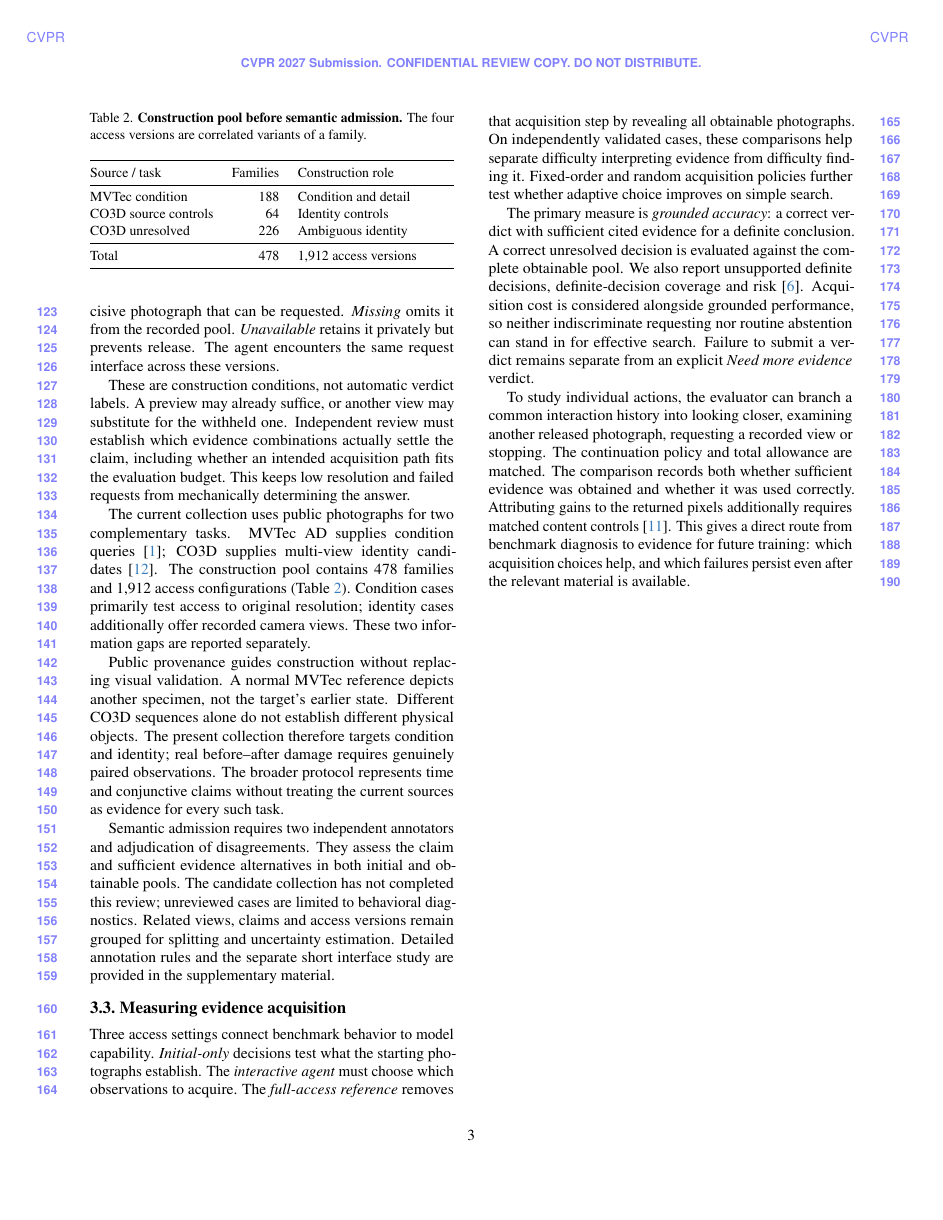
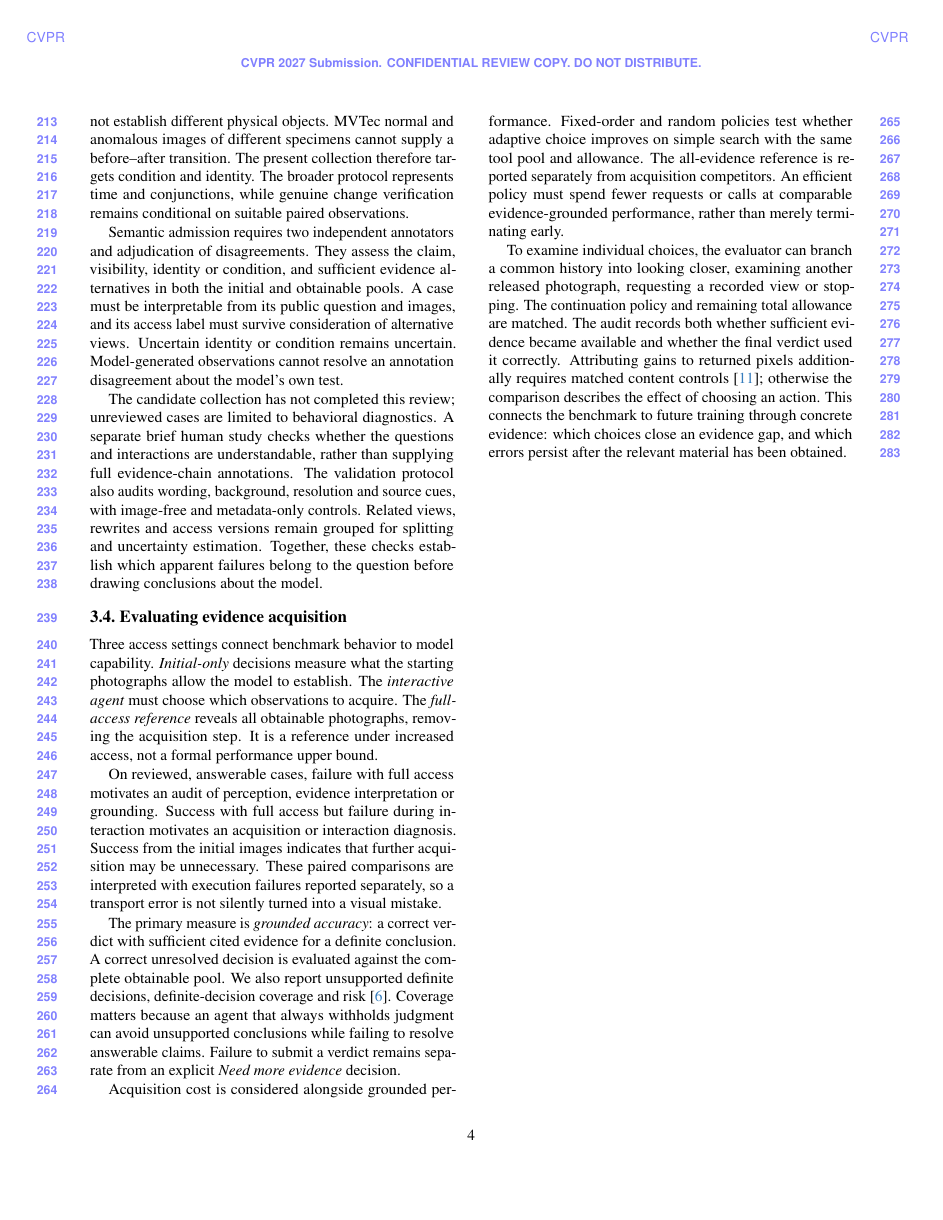
Before and after one commit to ZhangAIPI/ResolveAI, a LaTeX paper (paper/main.tex): page 3 of 4 before the commit and page 4 of 5 after it. Compiled offline with pdfLaTeX.

Commit message:
Restore core benchmark reasoning with CVPR page allocation audit

```diff
--- a/paper/main.tex
+++ b/paper/main.tex
@@ -141,9 +141,5 @@ A family fixes its claim and physical content, then varies access in four ways.
 \emph{Obtainable} withholds a potentially decisive photograph that can be requested.
 \emph{Missing} omits it from the recorded pool.
 \emph{Unavailable} retains it privately but prevents release.
-The agent encounters the same request interface across these versions.
+These versions preserve the visual fact while changing the acquisition problem.
 
-These are construction conditions, not automatic verdict labels.
-A preview may already suffice, or another view may substitute for the withheld one.
-Independent review must establish which evidence combinations actually settle the claim, including whether an intended acquisition path fits the evaluation budget.
-This keeps low resolution and failed requests from mechanically determining the answer.
@@ -151,8 +198,7 @@ This keeps low resolution and failed requests from mechanically determining the
 The current collection uses public photographs for two complementary tasks.
 MVTec AD supplies condition queries~\cite{mvtec}; CO3D supplies multi-view identity candidates~\cite{co3d}.
 The construction pool contains 478 families and 1,912 access configurations (Table~\ref{tab:pool}).
-Condition cases primarily test access to original resolution; identity cases additionally offer recorded camera views.
-These two information gaps are reported separately.
+These are correlated releases of claims with tracked source reuse.
 
 \begin{table}[t]
 \centering\small
@@ -165,12 +211,10 @@ Source / task & Families & Construction role\\
 \midrule
 MVTec condition & 188 & Condition and detail\\
 CO3D source controls & 64 & Identity controls\\
-CO3D unresolved & 226 & Ambiguous identity\\
+CO3D candidates & 226 & Identity review\\
 \midrule
 Total & 478 & 1,912 access versions\\
 \bottomrule
 \end{tabularx}
 \end{table}
 
-Public provenance guides construction without replacing visual validation.
-A normal MVTec reference depicts another specimen, not the target's earlier state.
@@ -177,32 +229,48 @@ A normal MVTec reference depicts another specimen, not the target's earlier stat
 Different CO3D sequences alone do not establish different physical objects.
-The present collection therefore targets condition and identity; real before--after damage requires genuinely paired observations.
-The broader protocol represents time and conjunctive claims without treating the current sources as evidence for every such task.
+MVTec normal and anomalous images of different specimens cannot supply a before--after transition.
+The present collection therefore targets condition and identity.
+The broader protocol represents time and conjunctions, while genuine change verification remains conditional on suitable paired observations.
 
 Semantic admission requires two independent annotators and adjudication of disagreements.
-They assess the claim and sufficient evidence alternatives in both initial and obtainable pools.
+They assess the claim, visibility, identity or condition, and sufficient evidence alternatives in both the initial and obtainable pools.
+A case must be interpretable from its public question and images, and its access label must survive consideration of alternative views.
+Uncertain identity or condition remains uncertain.
+Model-generated observations cannot resolve an annotation disagreement about the model's own test.
+
 The candidate collection has not completed this review; unreviewed cases are limited to behavioral diagnostics.
-Related views, claims and access versions remain grouped for splitting and uncertainty estimation.
-Detailed annotation rules and the separate short interface study are provided in the supplementary material.
+A separate brief human study checks whether the questions and interactions are understandable, rather than supplying full evidence-chain annotations.
+The validation protocol also audits wording, background, resolution and source cues, with image-free and metadata-only controls.
+Related views, rewrites and access versions remain grouped for splitting and uncertainty estimation.
+Together, these checks establish which apparent failures belong to the question before drawing conclusions about the model.
 
-\subsection{Measuring evidence acquisition}
+\subsection{Evaluating evidence acquisition}
 Three access settings connect benchmark behavior to model capability.
-\emph{Initial-only} decisions test what the starting photographs establish.
+\emph{Initial-only} decisions measure what the starting photographs allow the model to establish.
 The \emph{interactive agent} must choose which observations to acquire.
-The \emph{full-access reference} removes that acquisition step by revealing all obtainable photographs.
-On independently validated cases, these comparisons help separate difficulty interpreting evidence from difficulty finding it.
-Fixed-order and random acquisition policies further test whether adaptive choice improves on simple search.
+The \emph{full-access reference} reveals all obtainable photographs, removing the acquisition step.
+It is a reference under increased access, not a formal performance upper bound.
+
+On reviewed, answerable cases, failure with full access motivates an audit of perception, evidence interpretation or grounding.
+Success with full access but failure during interaction motivates an acquisition or interaction diagnosis.
+Success from the initial images indicates that further acquisition may be unnecessary.
+These paired comparisons are interpreted with execution failures reported separately, so a transport error is not silently turned into a visual mistake.
 
 The primary measure is \emph{grounded accuracy}: a correct verdict with sufficient cited evidence for a definite conclusion.
 A correct unresolved decision is evaluated against the complete obtainable pool.
 We also report unsupported definite decisions, definite-decision coverage and risk~\cite{selective}.
-Acquisition cost is considered alongside grounded performance, so neither indiscriminate requesting nor routine abstention can stand in for effective search.
-Failure to submit a verdict remains separate from an explicit \emph{Need more evidence} verdict.
+Coverage matters because an agent that always withholds judgment can avoid unsupported conclusions while failing to resolve answerable claims.
+Failure to submit a verdict remains separate from an explicit \emph{Need more evidence} decision.
 
-To study individual actions, the evaluator can branch a common interaction history into looking closer, examining another released photograph, requesting a recorded view or stopping.
-The continuation policy and total allowance are matched.
-The comparison records both whether sufficient evidence was obtained and whether it was used correctly.
-Attributing gains to the returned pixels additionally requires matched content controls~\cite{countercredit}.
-This gives a direct route from benchmark diagnosis to evidence for future training: which acquisition choices help, and which failures persist even after the relevant material is available.
+Acquisition cost is considered alongside grounded performance.
+Fixed-order and random policies test whether adaptive choice improves on simple search with the same tool pool and allowance.
+The all-evidence reference is reported separately from acquisition competitors.
+An efficient policy must spend fewer requests or calls at comparable evidence-grounded performance, rather than merely terminating early.
+
+To examine individual choices, the evaluator can branch a common history into looking closer, examining another released photograph, requesting a recorded view or stopping.
+The continuation policy and remaining total allowance are matched.
+The audit records both whether sufficient evidence became available and whether the final verdict used it correctly.
+Attributing gains to returned pixels additionally requires matched content controls~\cite{countercredit}; otherwise the comparison describes the effect of choosing an action.
+This connects the benchmark to future training through concrete evidence: which choices close an evidence gap, and which errors persist after the relevant material has been obtained.
 
 \clearpage
 \section*{LLM Usage Statement}
```
Also changed, not shown: paper/README.md, paper/main.tex (105 more changed lines).
